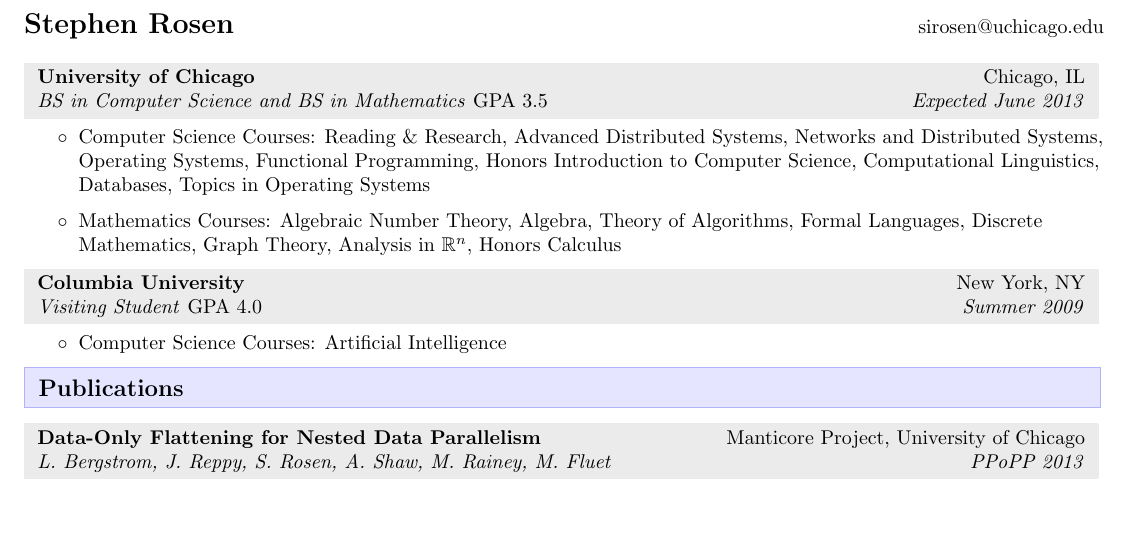
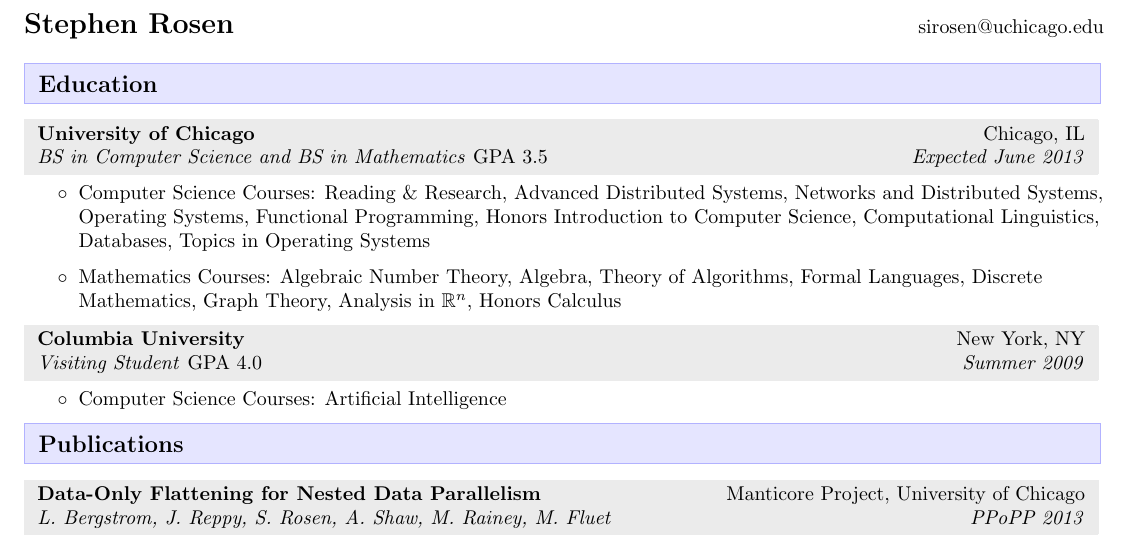
Before and after one commit to sirosen/OpenResume, a LaTeX CV (resume.tex): part of the page, cut so that both start at the same text, the shorter picture padded with empty space. Compiled offline with pdfLaTeX.

Commit message:
Fixed error from old version of reshead that prevented the first resitem from displaying.

```diff
--- a/resume.tex
+++ b/resume.tex
@@ -57,7 +57,7 @@
 \end{small}
 }
 
-\newcommand{\reshead}[5]{
+\newcommand{\reshead}[2]{
     \textbf{\Large #1} \hfill {\small #2}\\
     \vspace{1em}
 }
```
